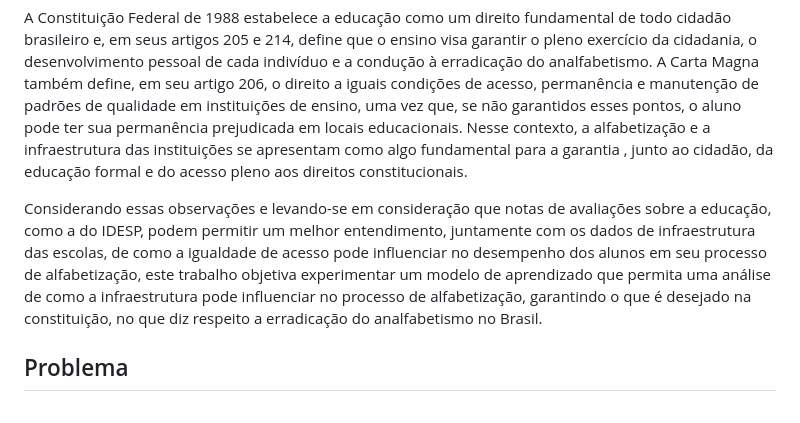
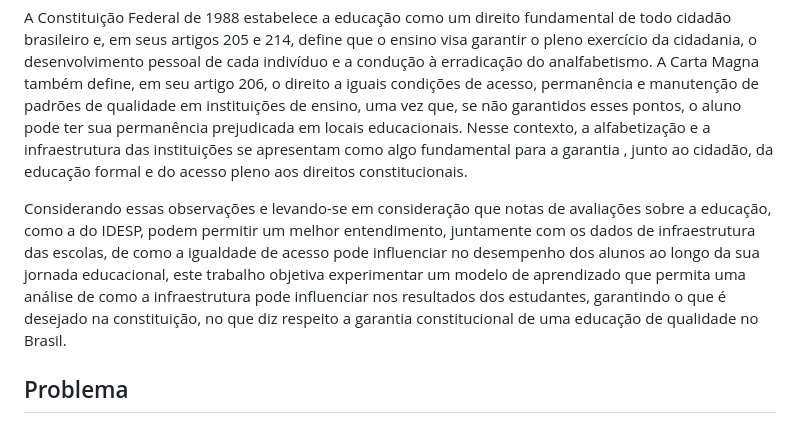
Before and after one commit to ICEI-PUC-Minas-PMV-SI/pmv-si-2024-1-pe7-t1-infraeducacaospidesp, a Markdown page: docs/contexto.md, the part around the change. GitHub-like rendering.

Commit message:
Ajustes na introdução

```diff
--- a/docs/contexto.md
+++ b/docs/contexto.md
@@ -2,7 +2,7 @@
 
 A Constituição Federal de 1988 estabelece a educação como um direito fundamental de todo cidadão brasileiro e, em seus artigos 205 e 214, define que o ensino visa garantir o pleno exercício da cidadania, o desenvolvimento pessoal de cada indivíduo e a condução à erradicação do analfabetismo. A Carta Magna também define, em seu artigo 206, o direito a iguais condições de acesso, permanência e manutenção de padrões de qualidade em instituições de ensino, uma vez que, se não garantidos esses pontos, o aluno pode ter sua permanência prejudicada em locais educacionais. Nesse contexto, a alfabetização e a infraestrutura das instituições se apresentam como algo fundamental para a garantia , junto ao cidadão, da educação formal e do acesso pleno aos direitos constitucionais.
 
-Considerando essas observações e levando-se em consideração que notas de avaliações sobre a educação, como a do IDESP, podem permitir um melhor entendimento, juntamente com os dados de infraestrutura das escolas, de como a igualdade de acesso pode influenciar no desempenho dos alunos em seu processo de alfabetização, este trabalho objetiva experimentar um modelo de aprendizado que permita uma análise de como a infraestrutura pode influenciar no processo de alfabetização, garantindo o que é desejado na constituição, no que diz respeito a erradicação do analfabetismo no Brasil.
+Considerando essas observações e levando-se em consideração que notas de avaliações sobre a educação, como a do IDESP, podem permitir um melhor entendimento, juntamente com os dados de infraestrutura das escolas, de como a igualdade de acesso pode influenciar no desempenho dos alunos ao longo da sua jornada educacional, este trabalho objetiva experimentar um modelo de aprendizado que permita uma análise de como a infraestrutura pode influenciar nos resultados dos estudantes, garantindo o que é desejado na constituição, no que diz respeito a garantia constitucional de uma educação de qualidade no Brasil.
 
 ## Problema
 
```
